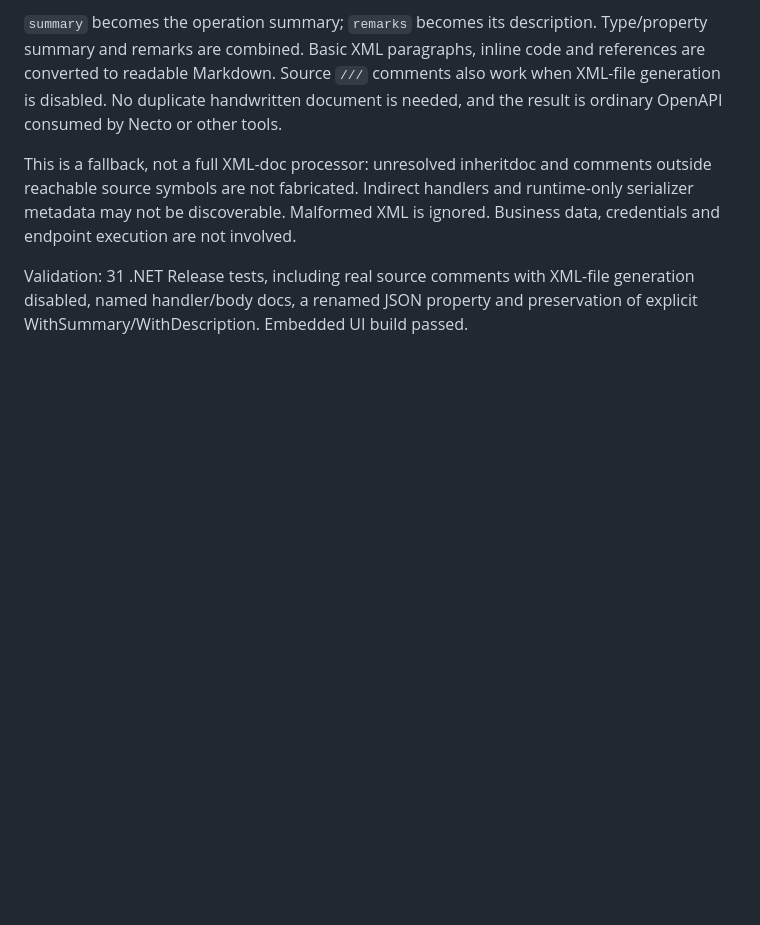
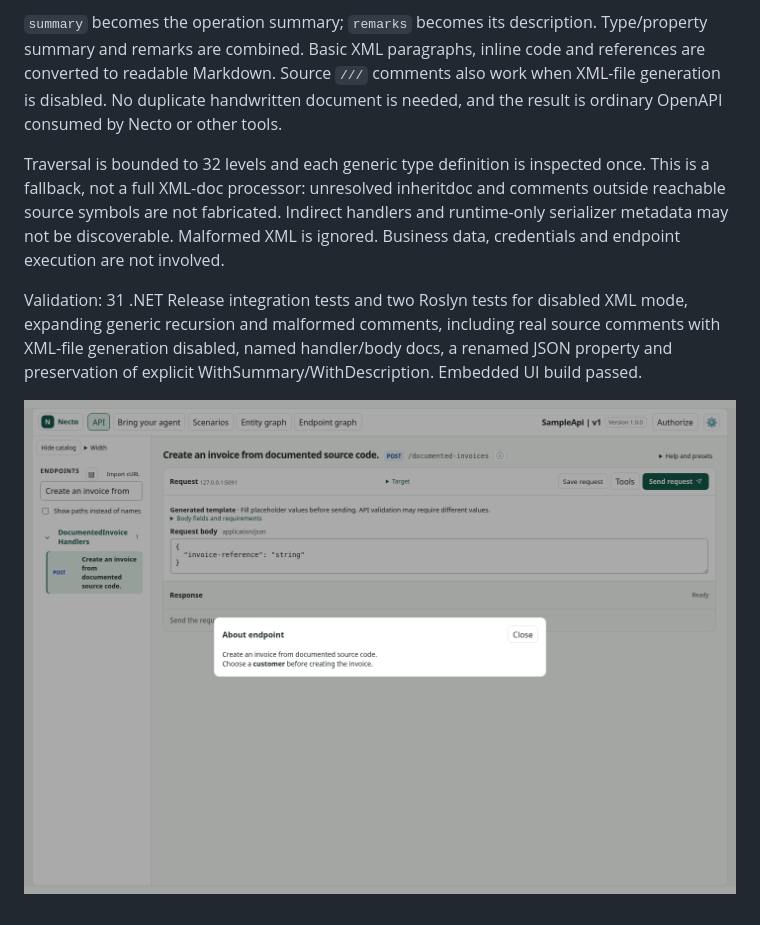
Before and after one commit to nilphilus/necto, a Markdown page: docs/source-generator/xml-documentation.md, the part around the change. GitHub-like rendering; pictures changed too: docs/source-generator/xml-documentation.png (added); blank space fills up the shorter version.

Commit message:
test: bound XML discovery and cover disabled documentation mode

```diff
--- a/docs/source-generator/xml-documentation.md
+++ b/docs/source-generator/xml-documentation.md
@@ -5,6 +5,8 @@ The generator reads comments from directly referenced handlers and reachable sou
 
 `summary` becomes the operation summary; `remarks` becomes its description. Type/property summary and remarks are combined. Basic XML paragraphs, inline code and references are converted to readable Markdown. Source `///` comments also work when XML-file generation is disabled. No duplicate handwritten document is needed, and the result is ordinary OpenAPI consumed by Necto or other tools.
 
-This is a fallback, not a full XML-doc processor: unresolved inheritdoc and comments outside reachable source symbols are not fabricated. Indirect handlers and runtime-only serializer metadata may not be discoverable. Malformed XML is ignored. Business data, credentials and endpoint execution are not involved.
+Traversal is bounded to 32 levels and each generic type definition is inspected once. This is a fallback, not a full XML-doc processor: unresolved inheritdoc and comments outside reachable source symbols are not fabricated. Indirect handlers and runtime-only serializer metadata may not be discoverable. Malformed XML is ignored. Business data, credentials and endpoint execution are not involved.
 
-Validation: 31 .NET Release tests, including real source comments with XML-file generation disabled, named handler/body docs, a renamed JSON property and preservation of explicit WithSummary/WithDescription. Embedded UI build passed.
+Validation: 31 .NET Release integration tests and two Roslyn tests for disabled XML mode, expanding generic recursion and malformed comments, including real source comments with XML-file generation disabled, named handler/body docs, a renamed JSON property and preservation of explicit WithSummary/WithDescription. Embedded UI build passed.
+
+![Generated source documentation in the existing dialog](xml-documentation.png)
```
Also changed, not shown: 4 other files.
